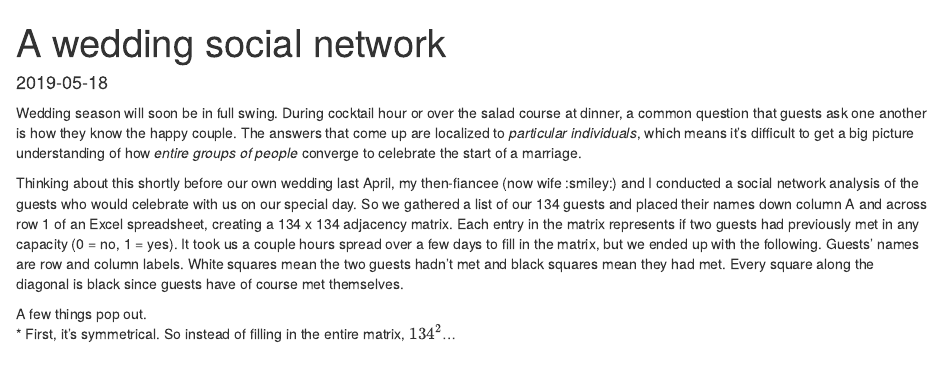
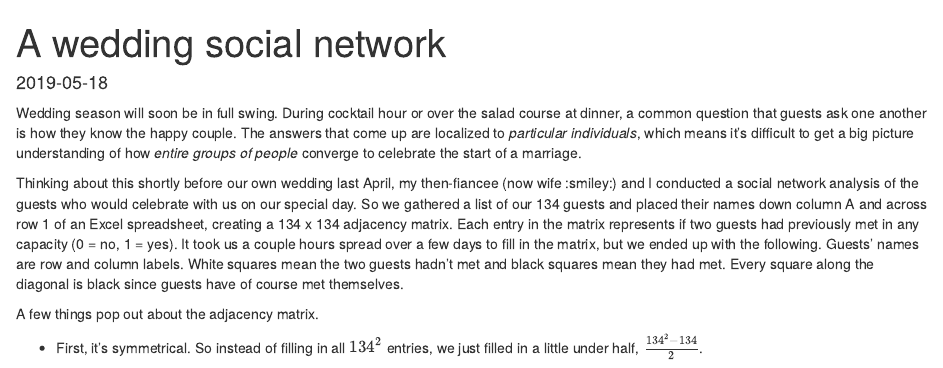
Before and after one commit to cao-jack/jackcao.github.io, an R Markdown document (content/post/2019-05-18-wedding/2019-05-18-a-wedding-social-network.Rmd): the page in a window 1100 px wide, from its top. Rendered offline with R 4.5, knitr and Pandoc, with nearby package versions; the code chunks are not run, so their results and figures are left out.

Commit message:
more math

````diff
--- a/content/post/2019-05-18-wedding/2019-05-18-a-wedding-social-network.Rmd
+++ b/content/post/2019-05-18-wedding/2019-05-18-a-wedding-social-network.Rmd
@@ -61,5 +61,6 @@ corrplot::corrplot(corr = admat_full,
 
 ```
 
-A few things pop out.
-* First, it's symmetrical. So instead of filling in the entire matrix, $134^{2}$...
+A few things pop out about the adjacency matrix.
+
+* First, it's symmetrical. So instead of filling in all $134^{2}$ entries, we just filled in a little under half, $\frac{134^{2} - 134}{2}$.
````
Also changed, not shown: content/post/2019-05-18-wedding/2019-05-18-a-wedding-social-network.html.
